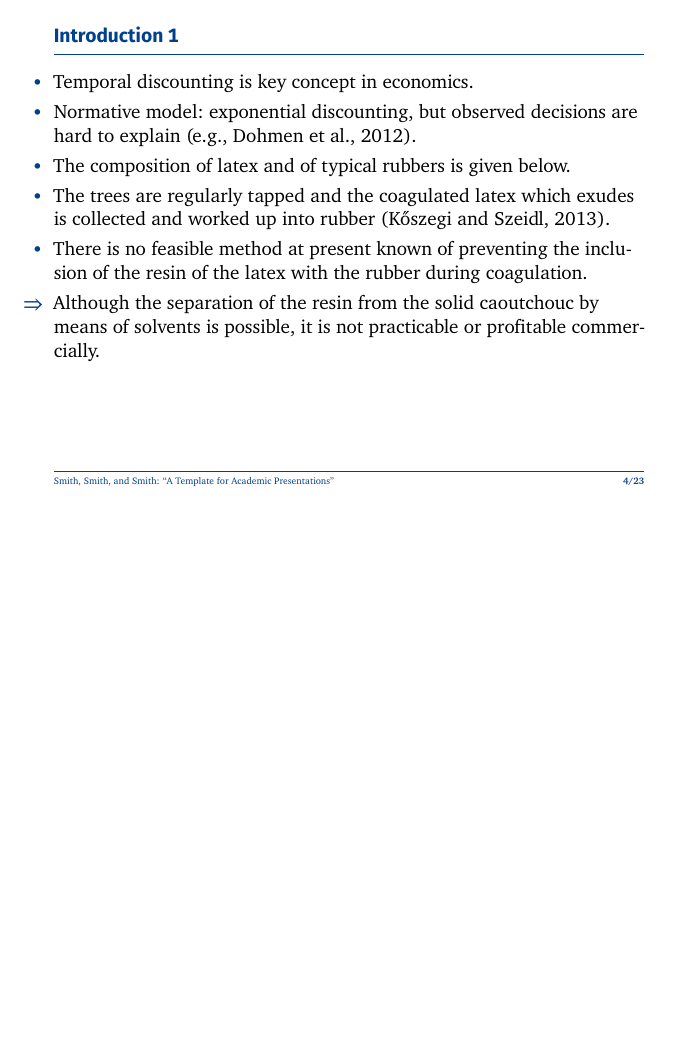
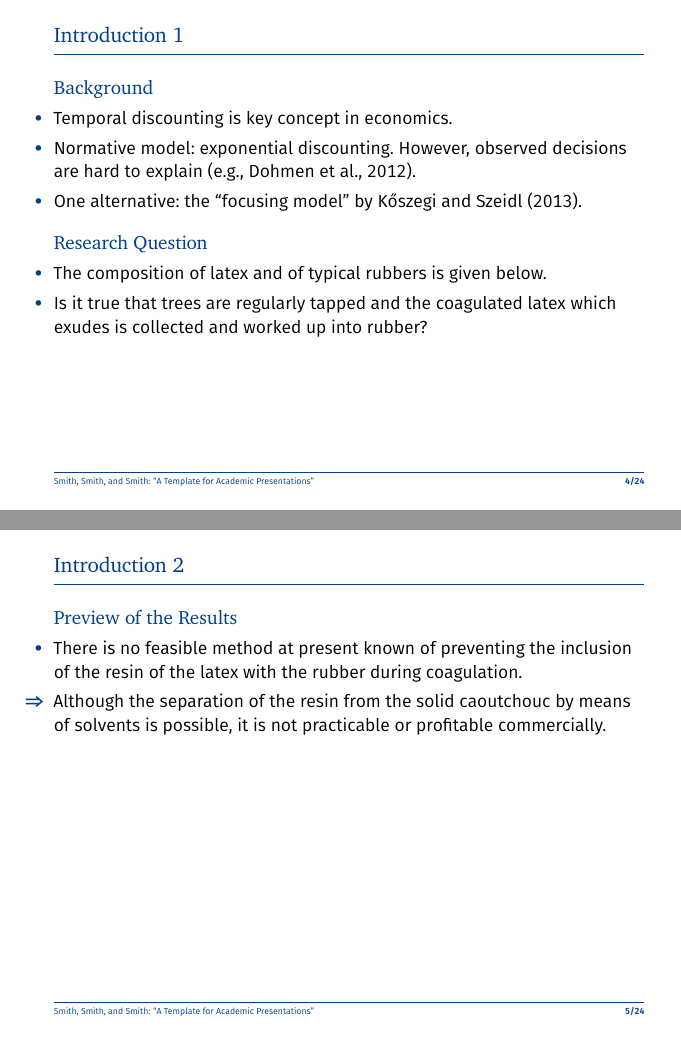
Before and after one commit to HolgerGerhardt/TeXTemplates, LaTeX slides (Template_Presentation_4-3.tex, which reads 0_0_Preamble/Preamble_Fonts_Charter_FiraSans.tex, 0_0_Preamble/Preamble_Presentation.tex, 1_Example_Content/Presentation.tex): page 4 of 36 before the commit and pages 4 and 5 of 37 after it, the two joined at a grey line, the shorter picture padded with empty space. Compiled offline with pdfLaTeX.

Commit message:
Included a \heading{...} command in Preamble_Presentation.tex

```diff
--- a/0_0_Preamble/Preamble_Fonts_Charter_FiraSans.tex
+++ b/0_0_Preamble/Preamble_Fonts_Charter_FiraSans.tex
@@ -11,13 +11,13 @@
 %%%%%%%%%%%%%%%%%%%%%%%%%%%%%%%%%%%%
 
 
-% Use Fira Sans as the sansserif font
-% Load first because it otherwise doesn't work properly
+% Use Fira Sans as the sans-serif font.
+% Load first because it otherwise doesn't work properly.
 % ==>
 \usepackage[lining, scale=0.88]{FiraMono}  % To match the x-height of the Charter serif font
 \usepackage[book, semibold, lining, tabular, scale=0.88]{FiraSans}[2018/05/23]
 \makeatletter
-\@ifpackagelater{FiraSans}{2017/05/23}
+\@ifpackagelater{FiraSans}{2018/05/23}
 	{}
 	{\PackageError{FiraSans}
 	     {Outdated 'FiraSans' package}
--- a/0_0_Preamble/Preamble_Presentation.tex
+++ b/0_0_Preamble/Preamble_Presentation.tex
@@ -83,7 +83,9 @@
 
 \DisableLigatures[f]{family = {rm*}}
 
-\newcommand{\serifbodyfont}{1}
+\newcommand{\serifbodyfont}{0}
+	% 0: Body is set in sans-serif font, ``structure'' (headings etc.) font is serif
+	% 1: Body is set in serif font, ``structure'' (headings etc.) font is sans-serif
 
 \ifnum \serifbodyfont=1
 	% If serif font for body text =>
@@ -227,6 +229,11 @@
 \setbeamercolor{button}{bg=SpotColor,fg=white}
 
 \newcommand{\highlight}[1]{\textcolor{SpotColor}{#1}}
+\newcommand{\heading}[1]{%
+	\par%
+	\textbf{\usebeamerfont{structure}\usebeamercolor[fg]{frametitle}#1}%
+	\par%
+}
 \newcommand{\sigstar}{\highlight{*}}
 
 \renewcommand{\alert}[1]{\highlight{\textbf{#1}}}
--- a/1_Example_Content/Presentation.tex
+++ b/1_Example_Content/Presentation.tex
@@ -87,11 +87,26 @@
 
 \begin{frame}{\titleprefix}
 
+	\heading{Background}
 	\begin{itemize}
 		\item Temporal discounting is key concept in economics.
-		\item Normative model: exponential discounting, but observed decisions are hard to explain \citep[e.g.,][]{Dohmen2012}.
+		\item Normative model: exponential discounting. However, observed decisions are hard to explain \citep[e.g.,][]{Dohmen2012}.
+		\item One alternative: the ``focusing model'' by \cite{Koszegi2013}.
+	\end{itemize}
+
+	\heading{Research Question}
+	\begin{itemize}
 		\item The composition of latex and of typical rubbers is given below.
-		\item The trees are regularly tapped and the coagulated latex which exudes is collected and worked up into rubber \citep{Koszegi2013}.
+		\item Is it true that trees are regularly tapped and the coagulated latex which exudes is collected and worked up into rubber?
+	\end{itemize}
+
+\end{frame}
+
+
+\begin{frame}{\titleprefix}
+
+	\heading{Preview of the Results}
+	\begin{itemize}
 		\item There is no feasible method at present known of preventing the inclusion of the resin of the latex with the rubber during coagulation.
 		\item[$\Rightarrow$] Although the separation of the resin from the solid caoutchouc by means of solvents is possible, it is not practicable or profitable commercially.
 	\end{itemize}
```
Also changed, not shown: Template_Presentation_16-10.pdf, 0_0_Preamble/Preamble_Fonts_Charter_FiraSans.tex (13 more changed lines), 1_Example_Content/Presentation.tex (2 more changed lines), 2 other files.
